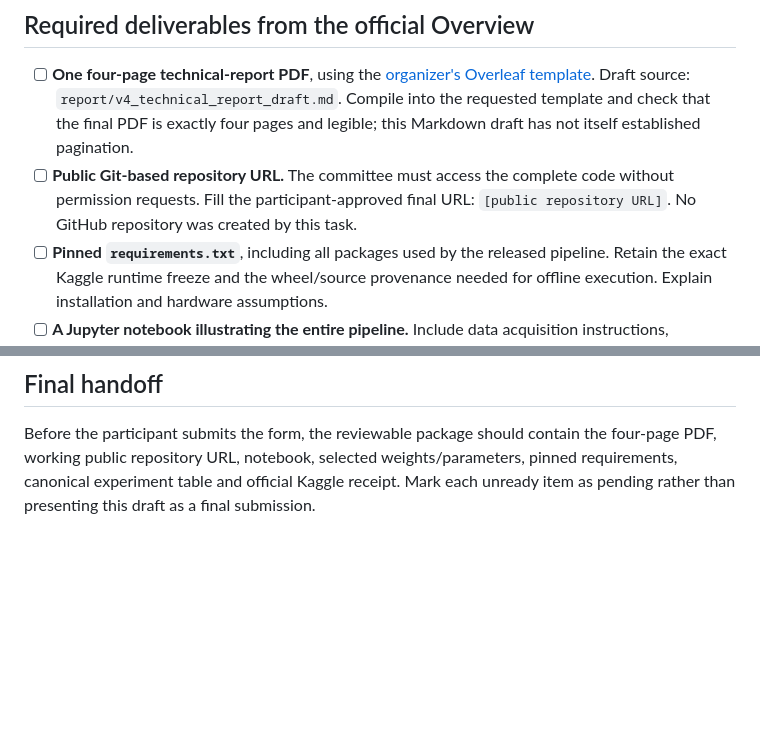
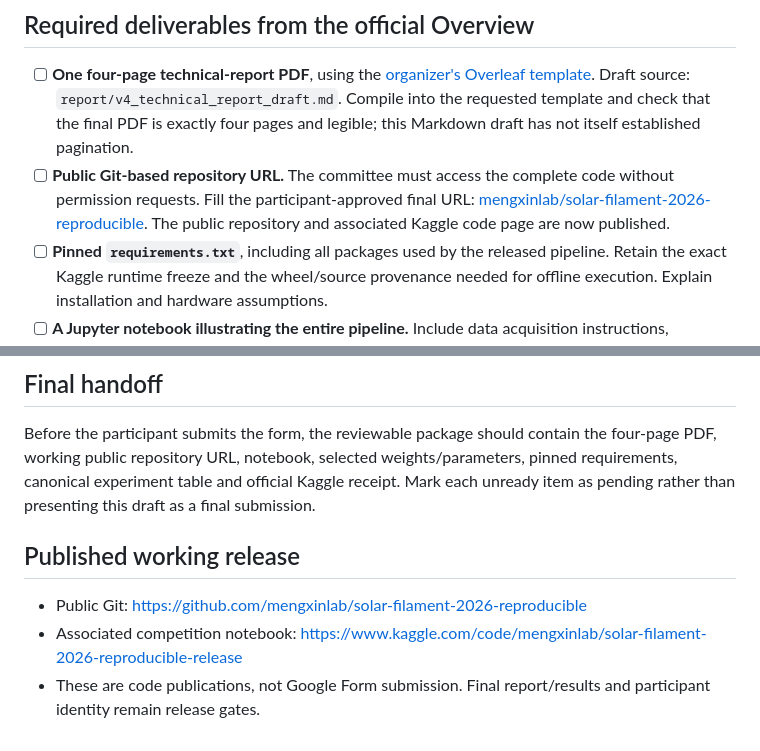
Before and after one commit to mengxinlab/solar-filament-2026-reproducible, a Markdown page: report/google_form_checklist.md, 2 parts joined by grey strips. Drawn GitHub-style; blank space fills up the shorter version.

```diff
--- a/report/google_form_checklist.md
+++ b/report/google_form_checklist.md
@@ -11,7 +11,7 @@ The form's live fields have not been inspected in this preparation task. The ite
 ## Required deliverables from the official Overview
 
 - [ ] **One four-page technical-report PDF**, using the [organizer's Overleaf template](https://www.overleaf.com/read/vjztpvrnbrdh#43fbbe). Draft source: `report/v4_technical_report_draft.md`. Compile into the requested template and check that the final PDF is exactly four pages and legible; this Markdown draft has not itself established pagination.
-- [ ] **Public Git-based repository URL.** The committee must access the complete code without permission requests. Fill the participant-approved final URL: `[public repository URL]`. No GitHub repository was created by this task.
+- [ ] **Public Git-based repository URL.** The committee must access the complete code without permission requests. Fill the participant-approved final URL: [mengxinlab/solar-filament-2026-reproducible](https://github.com/mengxinlab/solar-filament-2026-reproducible). The public repository and associated Kaggle code page are now published.
 - [ ] **Pinned `requirements.txt`**, including all packages used by the released pipeline. Retain the exact Kaggle runtime freeze and the wheel/source provenance needed for offline execution. Explain installation and hardware assumptions.
 - [ ] **A Jupyter notebook illustrating the entire pipeline.** Include data acquisition instructions, preprocessing, split construction, training, instance conversion, evaluation and final inference. The final notebook must point to the released selected model and use the exact code/config version, not an interrupted local run.
 - [ ] **Selected model weights or parameters stored in the repository.** For ML/DL selections, provide the trained weights and load them in the notebook so predictions reproduce without retraining. For a classical selection, provide the selected parameter file and complete preprocessing/postprocessing code. Required artifacts must not depend on private or expiring download permissions.
@@ -55,3 +55,9 @@ These are preparation prompts, not claims about the current form's exact field s
 ## Final handoff
 
 Before the participant submits the form, the reviewable package should contain the four-page PDF, working public repository URL, notebook, selected weights/parameters, pinned requirements, canonical experiment table and official Kaggle receipt. Mark each unready item as pending rather than presenting this draft as a final submission.
+
+## Published working release
+
+- Public Git: https://github.com/mengxinlab/solar-filament-2026-reproducible
+- Associated competition notebook: https://www.kaggle.com/code/mengxinlab/solar-filament-2026-reproducible-release
+- These are code publications, not Google Form submission. Final report/results and participant identity remain release gates.
```
Also changed, not shown: README.md (+2 -0 lines), docs/results.md (+2 -0 lines).
